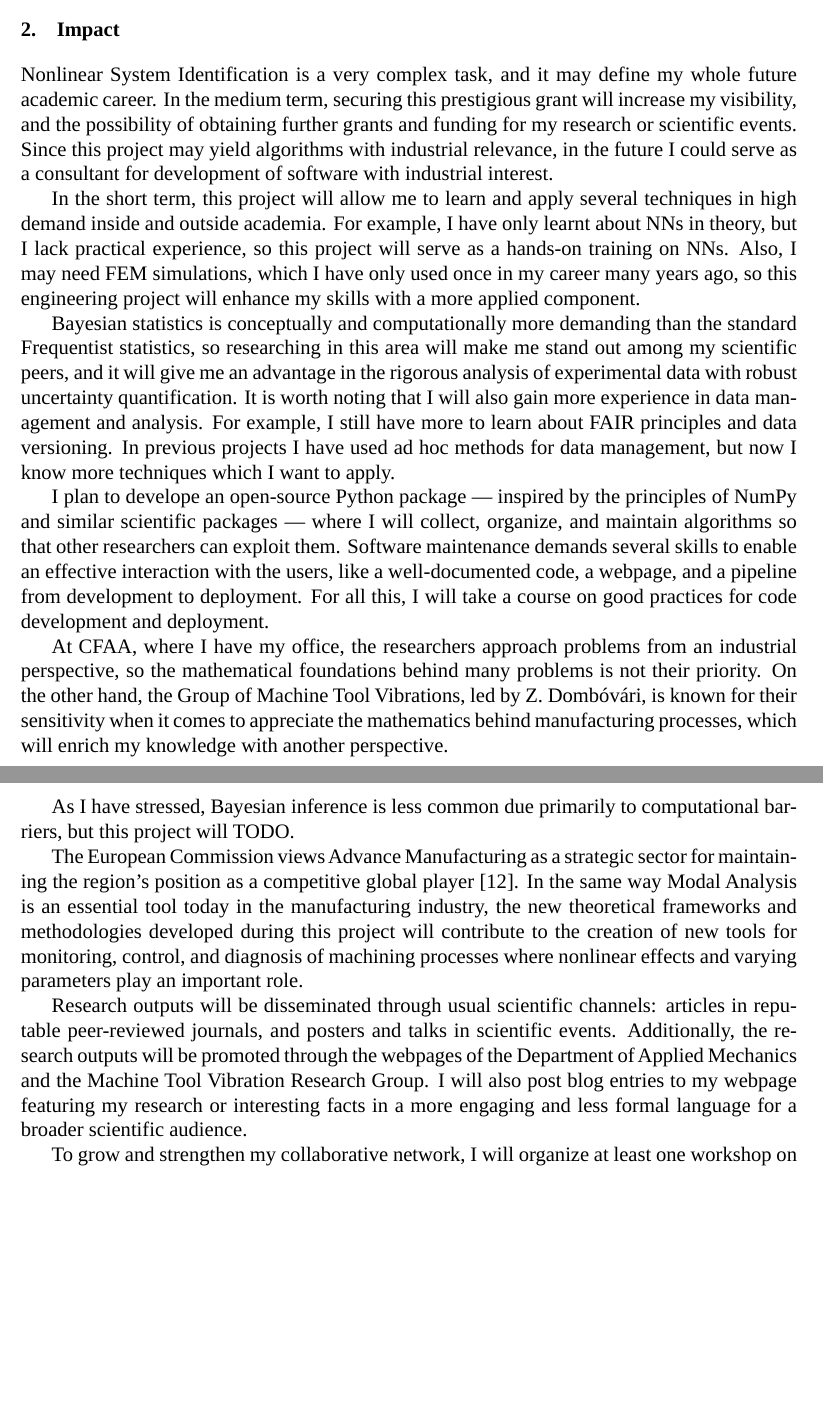
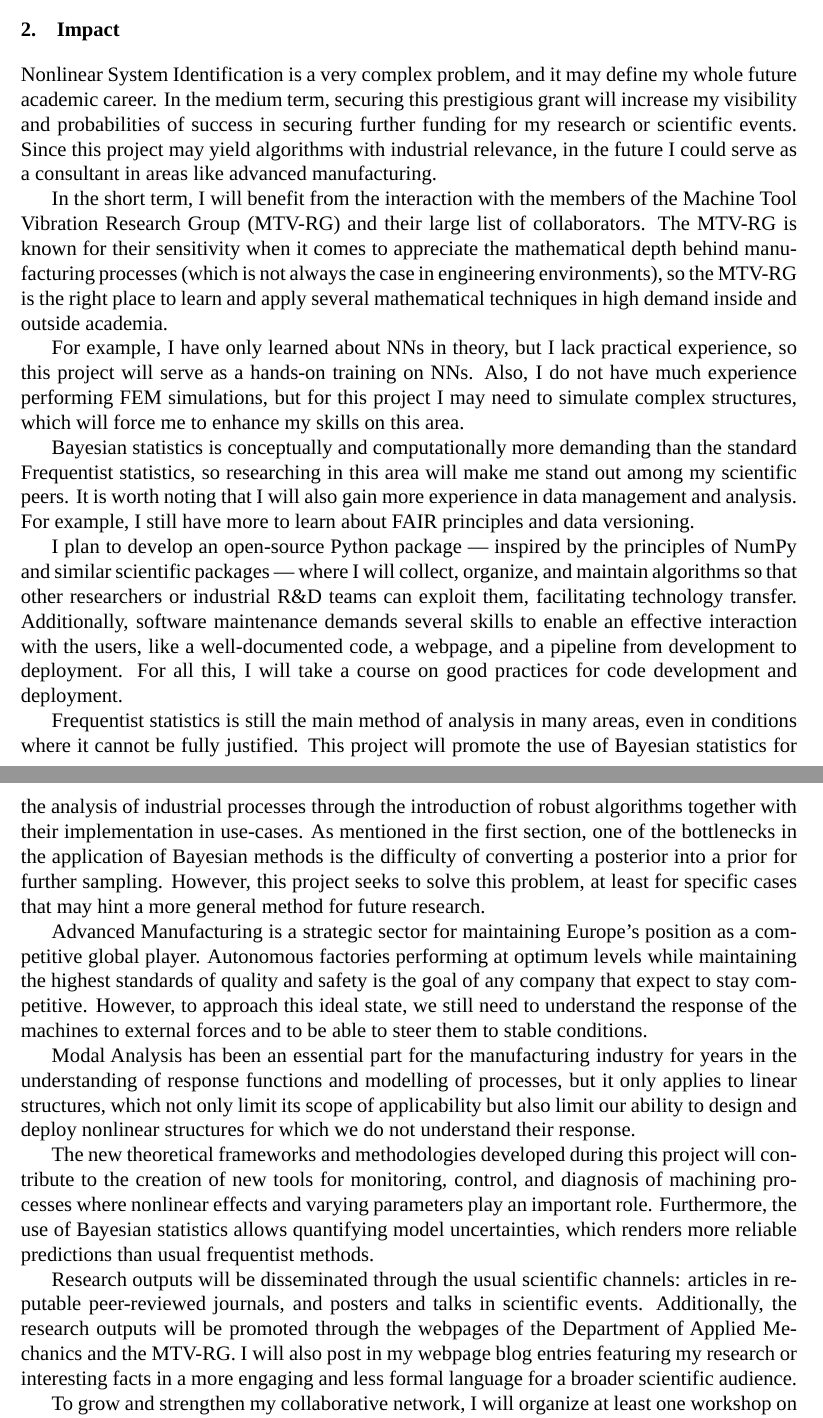
Before and after one commit to poncev/msca, a LaTeX document (proposal.tex): two parts of pages 3 and 4 of 7, joined at a grey line, cut so that both start at the same text, the shorter picture padded with empty space. Compiled offline with LuaLaTeX; a missing font is replaced by an installed copy or a similar font.

Commit message:
Continue working on impact.

```diff
--- a/proposal.tex
+++ b/proposal.tex
@@ -57,7 +57,7 @@
     maxnames=4]{biblatex}
 \addbibresource{refs.bib}
 \defbibheading{bibliography}{\section*{References}}
-
+\usepackage{setspace}
 
 \def\CC{{C\nolinebreak[4]\hspace{-.05em}\raisebox{.2ex}{\scriptsize\bf ++}}}
 
@@ -256,62 +256,77 @@ For more details, see the Data Management Plan.
 
 \section{Impact}
 
-Nonlinear System Identification is a very complex task, and
+Nonlinear System Identification is a very complex problem, and
 it may define my whole future academic career.
 In the medium term,
-securing this prestigious grant will increase my visibility, and
-the possibility of obtaining further grants and funding for my research or scientific events.
+securing this prestigious grant will increase my visibility and
+probabilities of success in securing further funding for my research or scientific events.
 Since this project may yield algorithms with industrial relevance,
-in the future I could serve as a consultant for development of software with industrial interest.
+in the future I could serve as a consultant in areas like advanced manufacturing.
 
 In the short term,
-this project will allow me to learn and apply several techniques in high demand
-inside and outside academia.
-For example, I have only learnt about NNs in theory, but
+I will benefit from the interaction with the members of
+the Machine Tool Vibration Research Group (MTV-RG) and their large list of collaborators.
+The MTV-RG is known for their sensitivity when it comes to appreciate the mathematical depth behind manufacturing processes
+(which is not always the case in engineering environments),
+so the MTV-RG is the right place to learn and apply several mathematical techniques in high demand inside and outside academia.
+
+For example, I have only learned about NNs in theory, but
 I lack practical experience, so
 this project will serve as a hands-on training on NNs.
-Also, I may need FEM simulations, which
-I have only used once in my career many years ago, so
-this engineering project will enhance my skills with a more applied component.
+Also, I do not have much experience performing FEM simulations,
+but for this project I may need to simulate complex structures, which
+will force me to enhance my skills on this area.
 
 Bayesian statistics is conceptually and computationally more demanding than the standard Frequentist statistics,
-so researching in this area will make me stand out among my scientific peers, and
-it will give me an advantage in the rigorous analysis of experimental data with robust uncertainty quantification.
-It is worth noting that I will also gain more experience in data management and analysis.
+so researching in this area will make me stand out among my scientific peers.
+It is worth noting that I will also gain more experience in data man\-age\-ment and analysis.
 For example, I still have more to learn about FAIR principles and data versioning.
-In previous projects I have used ad hoc methods for data management, but
-now I know more techniques which I want to apply.
 
-I plan to develope an open-source Python package ---
+I plan to develop an open-source Python package ---
 inspired by the principles of NumPy and similar scientific packages ---
 where I will collect, organize, and maintain algorithms so that
-other researchers can exploit them.
-Software maintenance demands several skills to enable an effective interaction with the users, like
+other researchers or industrial R\&D teams can exploit them,
+facilitating technology transfer.
+Additionally, software maintenance demands several skills to enable an effective interaction with the users, like
 a well-documented code, a webpage, and a pipeline from development to deployment.
 For all this, I will take a course on good practices for code development and deployment.
 
-At CFAA, where I have my office, the researchers approach problems from an industrial perspective, so
-the mathematical foundations behind many problems is not their priority.
-On the other hand, the Group of Machine Tool Vibrations, led by Z. Dombóvári,
-is known for their sensitivity when it comes to appreciate the mathematics behind manufacturing processes,
-which will enrich my knowledge with another perspective.
+Frequentist statistics is still the main method of analysis in many areas, even
+in conditions where it cannot be fully justified.
+This project will promote the use of Bayesian statistics for the analysis of industrial processes
+through the introduction of robust algorithms together with their implementation in use-cases.
+As mentioned in the first section,
+one of the bottlenecks in the application of Bayesian methods is
+the difficulty of converting a posterior into a prior for further sampling.
+However, this project seeks to solve this problem,
+at least for specific cases that may hint a more general method for future research.
 
-As I have stressed,
-Bayesian inference is less common due primarily to computational barriers, but
-this project will TODO.
+Advanced Manufacturing is a strategic sector
+for maintaining Europe's position as a competitive global player.
+Autonomous factories performing at optimum levels while maintaining the highest standards of quality and safety
+is the goal of any company that expect to stay competitive.
+However, to approach this ideal state,
+we still need to understand the response of the machines to external forces and
+to be able to steer them to stable conditions.
 
-The European Commission views Advance Manufacturing as a strategic sector
-for maintaining the region's position as a competitive global player \cite{industrialforum}.
-In the same way Modal Analysis is an essential tool today in the manufacturing industry,
-the new theoretical frameworks and methodologies developed during this project will
+Modal Analysis has been an essential part for the ma\-nu\-facturing industry for years in
+the understanding of response functions and modelling of processes, but
+it only applies to linear structures, which not only limit its scope of applicability but
+also limit our ability to design and deploy nonlinear structures for which
+we do not understand their response.
+
+The new theoretical frameworks and methodologies developed during this project will
 contribute to the creation of new tools for monitoring, control, and diagnosis of machining processes where
 nonlinear effects and varying parameters play an important role.
+Furthermore, the use of Bayesian statistics allows quantifying model uncertainties,
+which renders more reliable predictions than usual frequentist methods.
 
-Research outputs will be disseminated through usual scientific channels:
+Research outputs will be disseminated through the usual scientific channels:
 articles in re\-pu\-table peer-reviewed journals, and
 posters and talks in scientific events.
-Additionally, the research outputs will be promoted through the webpages of the Department of Applied Mechanics and the Machine Tool Vibration Research Group.
-I will also post blog entries to my webpage featuring my research or interesting facts in a more engaging and less formal language for a broader scientific audience.
+Additionally, the research outputs will be promoted through the webpages of the Department of Applied Mechanics and the MTV-RG.
+I will also post in my webpage blog entries featuring my research or interesting facts in a more engaging and less formal language for a broader scientific audience.
 
 To grow and strengthen my collaborative network,
 I will organize at least one workshop on Nonlinear System Identification and Bayesian statistics to bring together researchers
```
Also changed, not shown: refs.bib (+1 -1 lines), proposal.tex (52 more changed lines).
